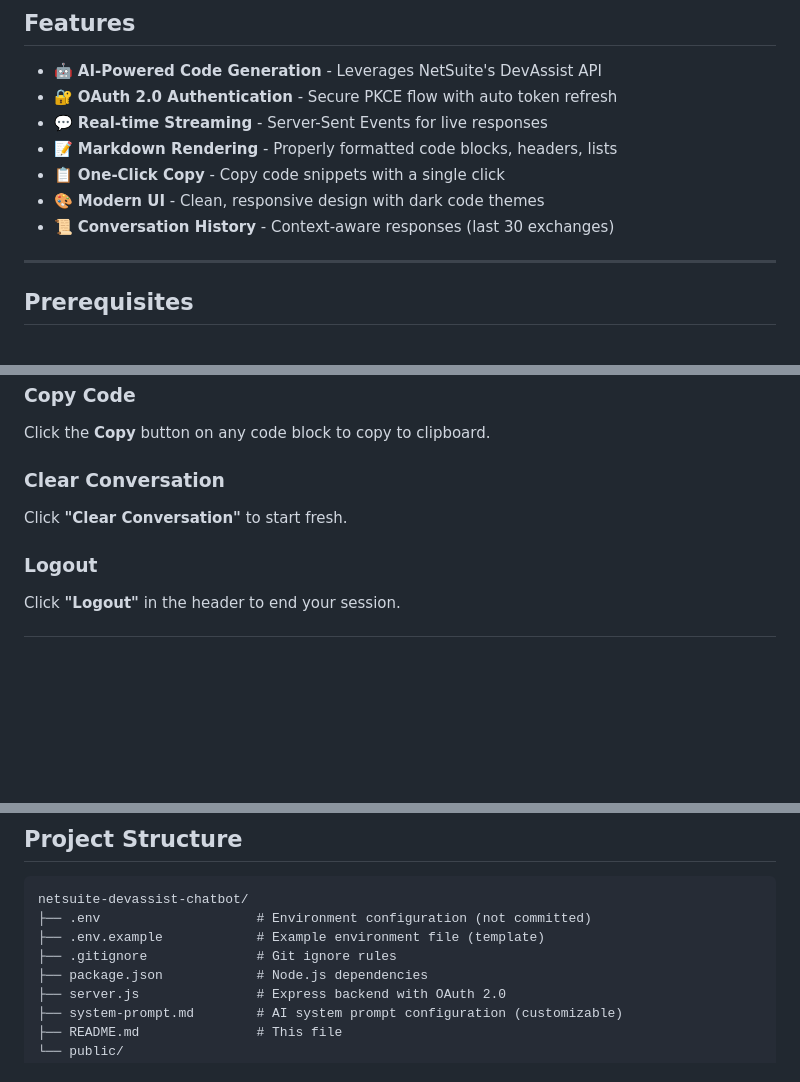
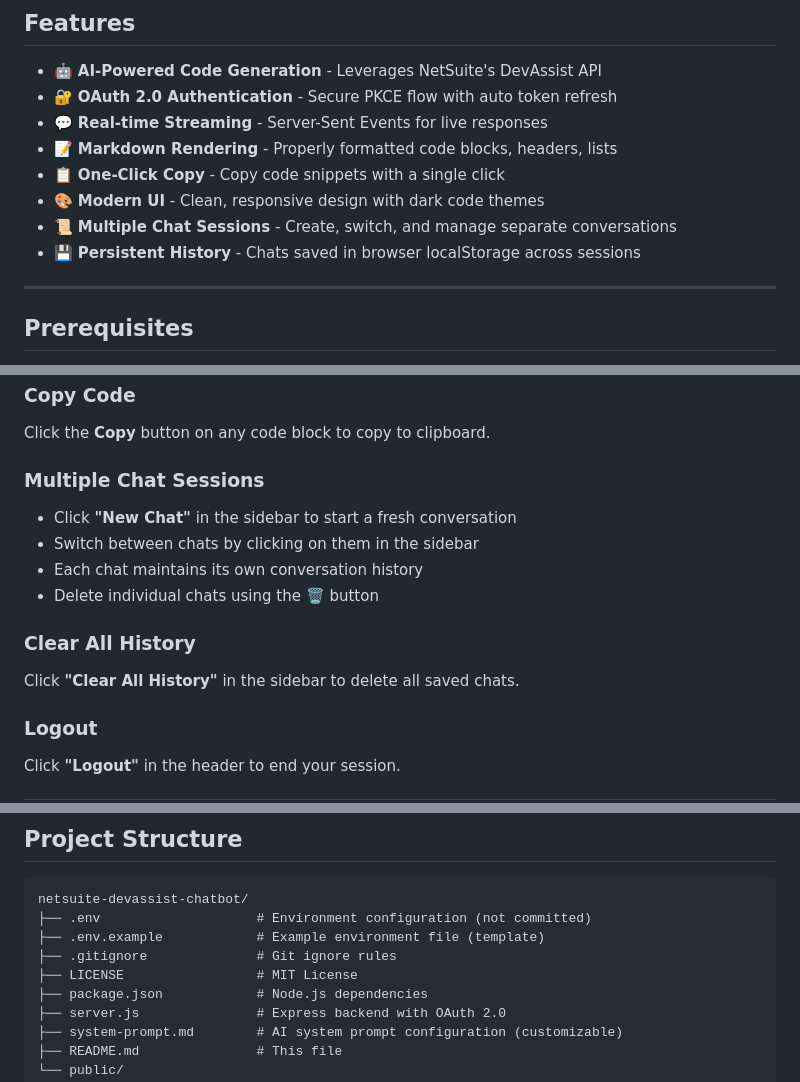
Before and after one commit to surferxo3/netsuite-devassist-chatbot, a Markdown page: README.md, 3 parts joined by grey strips. Rendered like a GitHub page; blank space fills up the shorter version.

Commit message:
Fix README: document multiple chat sessions feature accurately

```diff
--- a/README.md
+++ b/README.md
@@ -16,7 +16,8 @@ A proof-of-concept chatbot that interfaces with NetSuite's DevAssist API, powere
 - 📝 **Markdown Rendering** - Properly formatted code blocks, headers, lists
 - 📋 **One-Click Copy** - Copy code snippets with a single click
 - 🎨 **Modern UI** - Clean, responsive design with dark code themes
-- 📜 **Conversation History** - Context-aware responses (last 30 exchanges)
+- 📜 **Multiple Chat Sessions** - Create, switch, and manage separate conversations
+- 💾 **Persistent History** - Chats saved in browser localStorage across sessions
 
 ---
 
@@ -159,8 +160,14 @@ Type your NetSuite development questions in the chat:
 ### Copy Code
 Click the **Copy** button on any code block to copy to clipboard.
 
-### Clear Conversation
-Click **"Clear Conversation"** to start fresh.
+### Multiple Chat Sessions
+- Click **"New Chat"** in the sidebar to start a fresh conversation
+- Switch between chats by clicking on them in the sidebar
+- Each chat maintains its own conversation history
+- Delete individual chats using the 🗑️ button
+
+### Clear All History
+Click **"Clear All History"** in the sidebar to delete all saved chats.
 
 ### Logout
 Click **"Logout"** in the header to end your session.
@@ -191,6 +198,7 @@ netsuite-devassist-chatbot/
 ├── .env                    # Environment configuration (not committed)
 ├── .env.example            # Example environment file (template)
 ├── .gitignore              # Git ignore rules
+├── LICENSE                 # MIT License
 ├── package.json            # Node.js dependencies
 ├── server.js               # Express backend with OAuth 2.0
 ├── system-prompt.md        # AI system prompt configuration (customizable)
```
